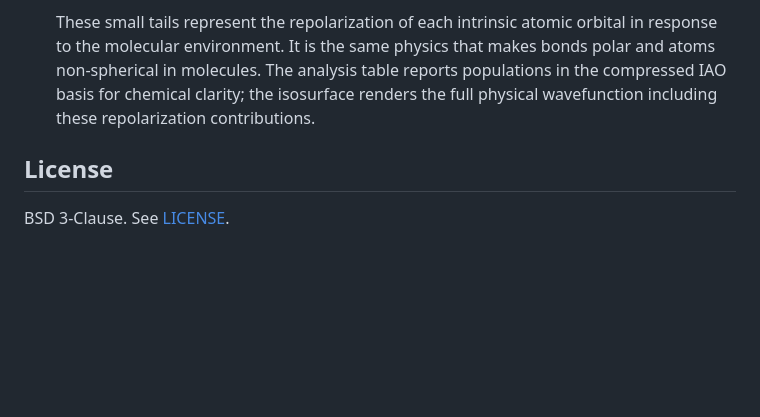
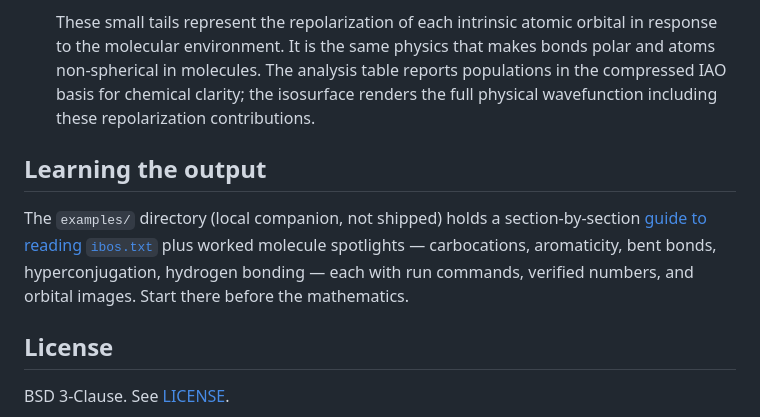
Before and after one commit to exergonic/avo_ibo, a Markdown page: README.md, the part around the change. GitHub-like rendering; blank space fills up the shorter version.

```diff
--- a/README.md
+++ b/README.md
@@ -119,6 +119,15 @@ Calculations are run in `calcs/` in the current working directory:
   repolarization contributions.
 
 
+## Learning the output
+
+The `examples/` directory (local companion, not shipped) holds a
+section-by-section [guide to reading `ibos.txt`](examples/how-to-read-ibos.md)
+plus worked molecule spotlights — carbocations, aromaticity, bent
+bonds, hyperconjugation, hydrogen bonding — each with run commands,
+verified numbers, and orbital images. Start there before the
+mathematics.
+
 ## License
 
 BSD 3-Clause. See [LICENSE](LICENSE).
```
Also changed, not shown: NOTES.md (+32 -0 lines).
